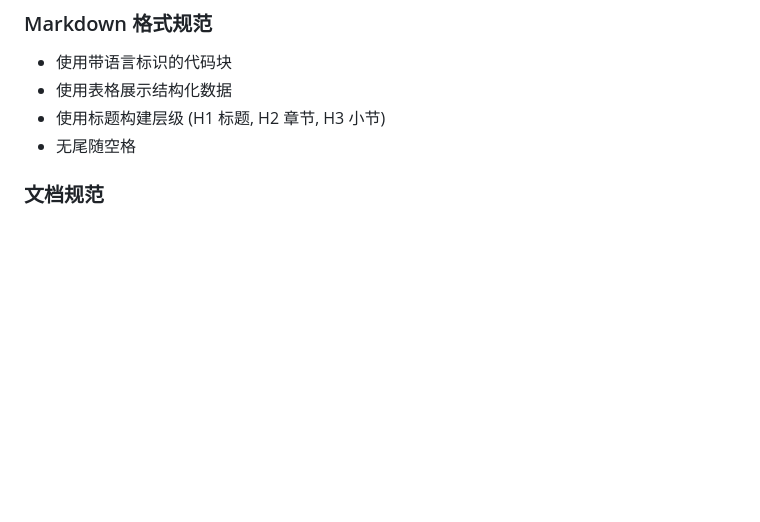
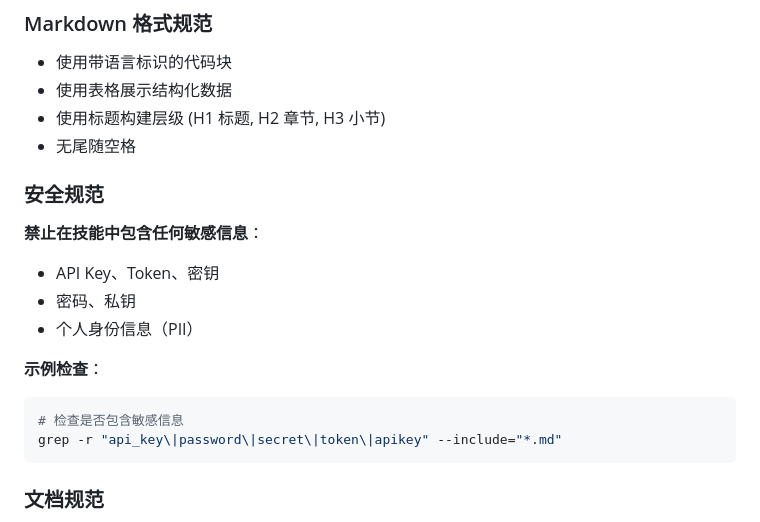
Before and after one commit to ThymeD/skills, a Markdown page: AGENTS.md, the part around the change. GitHub-like rendering; blank space fills up the shorter version.

Commit message:
feat: 添加安全规范 - 禁止在技能中包含敏感信息

````diff
--- a/AGENTS.md
+++ b/AGENTS.md
@@ -70,6 +70,19 @@
 - 使用表格展示结构化数据
 - 使用标题构建层级 (H1 标题, H2 章节, H3 小节)
 - 无尾随空格
+
+### 安全规范
+
+**禁止在技能中包含任何敏感信息**：
+- API Key、Token、密钥
+- 密码、私钥
+- 个人身份信息（PII）
+
+**示例检查**：
+```bash
+# 检查是否包含敏感信息
+grep -r "api_key\|password\|secret\|token\|apikey" --include="*.md"
+```
 
 ### 文档规范
 
````
